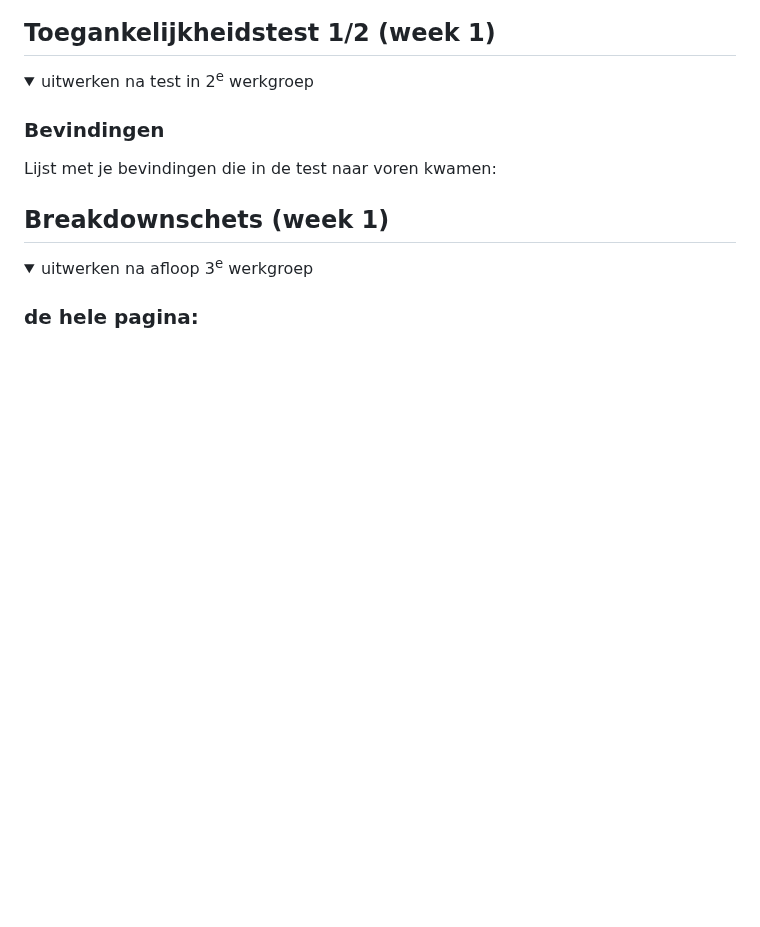
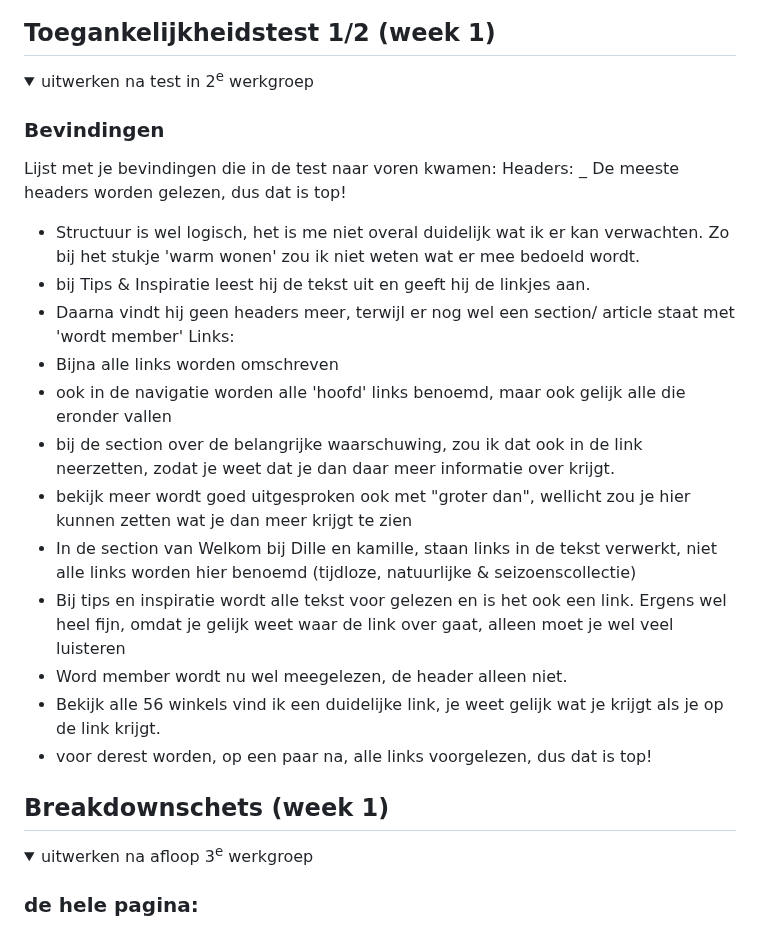
Before and after one commit to floorhuirne/FED, a Markdown page: README.md, the part around one of its changes. GitHub-like rendering; folded sections open; blank space fills up the shorter version.

Commit message:
Update README.md
Toegankelijkheidstest 1/2

```diff
--- a/README.md
+++ b/README.md
@@ -57,6 +57,22 @@ Nb. Door *open* toe te voegen aan een *details* element kun je deze standaard op
 
   ### Bevindingen
   Lijst met je bevindingen die in de test naar voren kwamen:
+  Headers:
+  _ De meeste headers worden gelezen, dus dat is top!
+  - Structuur is wel logisch, het is me niet overal duidelijk wat ik er kan verwachten. Zo bij het stukje 'warm wonen' zou ik niet weten wat er mee bedoeld wordt.
+  - bij Tips & Inspiratie leest hij de tekst uit en geeft hij de linkjes aan.
+  - Daarna vindt hij geen headers meer, terwijl er nog wel een section/ article staat met 'wordt member'
+  Links:
+  - Bijna alle links worden omschreven
+  - ook in de navigatie worden alle 'hoofd' links benoemd, maar ook gelijk alle die eronder vallen
+  - bij de section over de belangrijke waarschuwing, zou ik dat ook in de link neerzetten, zodat je weet dat je dan daar meer informatie over krijgt.
+  - bekijk meer wordt goed uitgesproken ook met "groter dan", wellicht zou je hier kunnen zetten wat je dan meer krijgt te zien
+  - In de section van Welkom bij Dille en kamille, staan links in de tekst verwerkt, niet alle links worden hier benoemd (tijdloze, natuurlijke & seizoenscollectie)
+  - Bij tips en inspiratie wordt alle tekst voor gelezen en is het ook een link. Ergens wel heel fijn, omdat je gelijk weet waar de link over gaat, alleen moet je wel veel luisteren
+  - Word member wordt nu wel meegelezen, de header alleen niet.
+  - Bekijk alle 56 winkels vind ik een duidelijke link, je weet gelijk wat je krijgt als je op de link krijgt.
+  - voor derest worden, op een paar na, alle links voorgelezen, dus dat is top!
+
 
 </details>
 
```
Also changed, not shown: other parts of README.md (+1 -1 lines).
